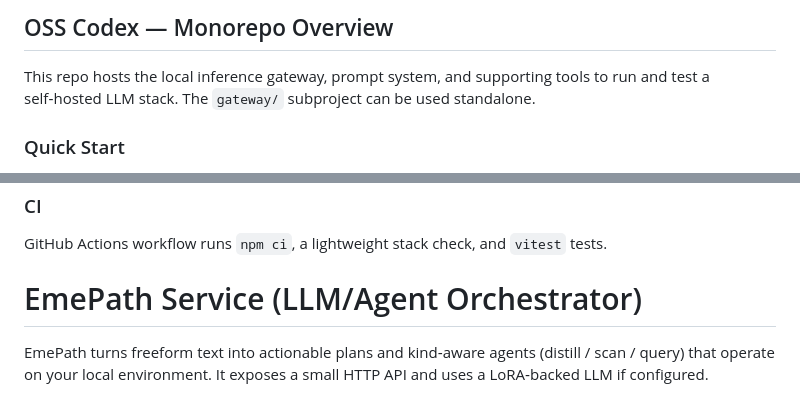
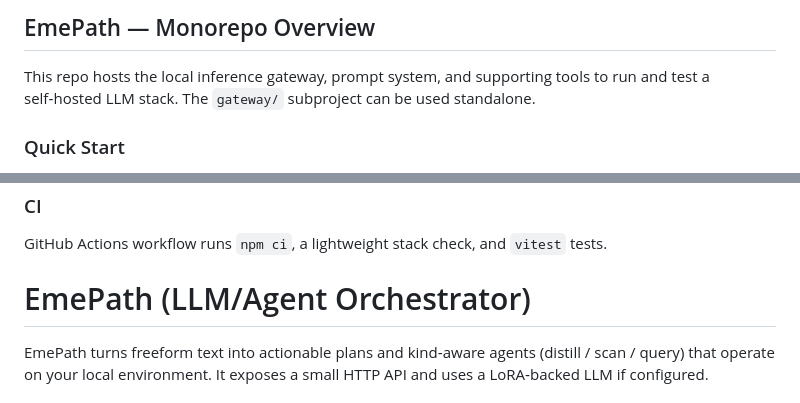
Before and after one commit to Matthew-Curreri-Porfolio/EmePath, a Markdown page: README.md, 2 parts joined by grey strips. GitHub-like rendering.

Commit message:
docs: update README with new project name

```diff
--- a/README.md
+++ b/README.md
@@ -1,4 +1,4 @@
-## OSS Codex — Monorepo Overview
+## EmePath — Monorepo Overview
 
 This repo hosts the local inference gateway, prompt system, and supporting tools to run and test a self‑hosted LLM stack. The `gateway/` subproject can be used standalone.
 
@@ -76,7 +76,7 @@ curl "http://127.0.0.1:3123/prompts/preview?key=plan.system&envOs=linux"
 ### CI
 
 GitHub Actions workflow runs `npm ci`, a lightweight stack check, and `vitest` tests.
-# EmePath Service (LLM/Agent Orchestrator)
+# EmePath (LLM/Agent Orchestrator)
 
 EmePath turns freeform text into actionable plans and kind‑aware agents (distill / scan / query) that operate on your local environment. It exposes a small HTTP API and uses a LoRA‑backed LLM if configured.
 
```
